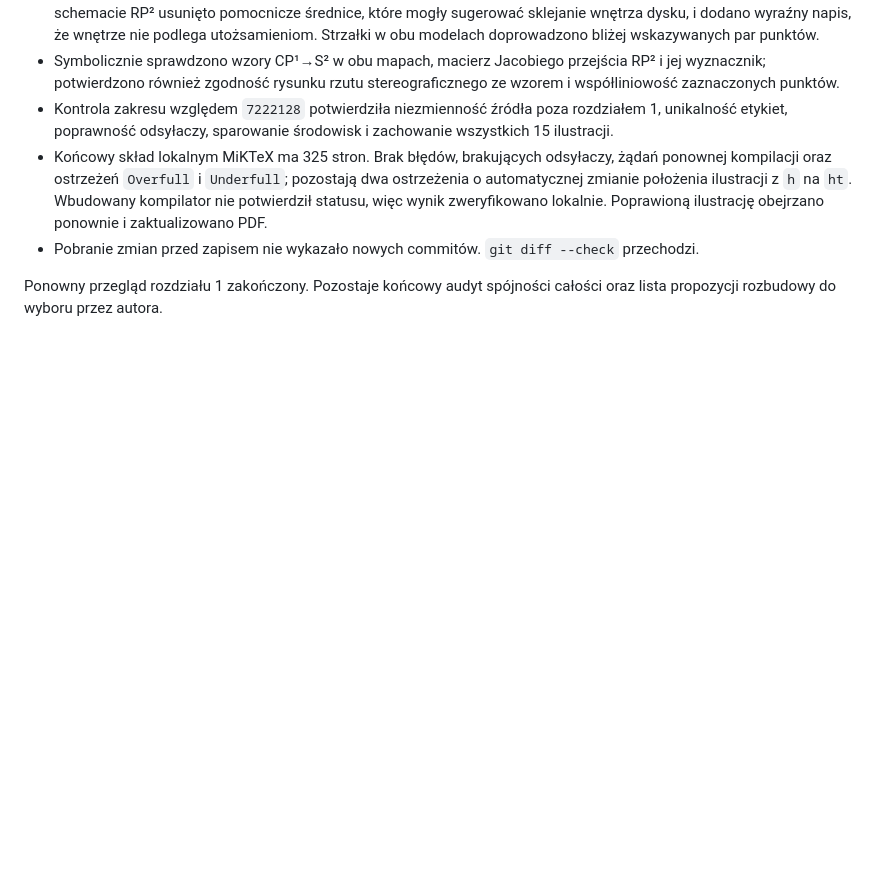
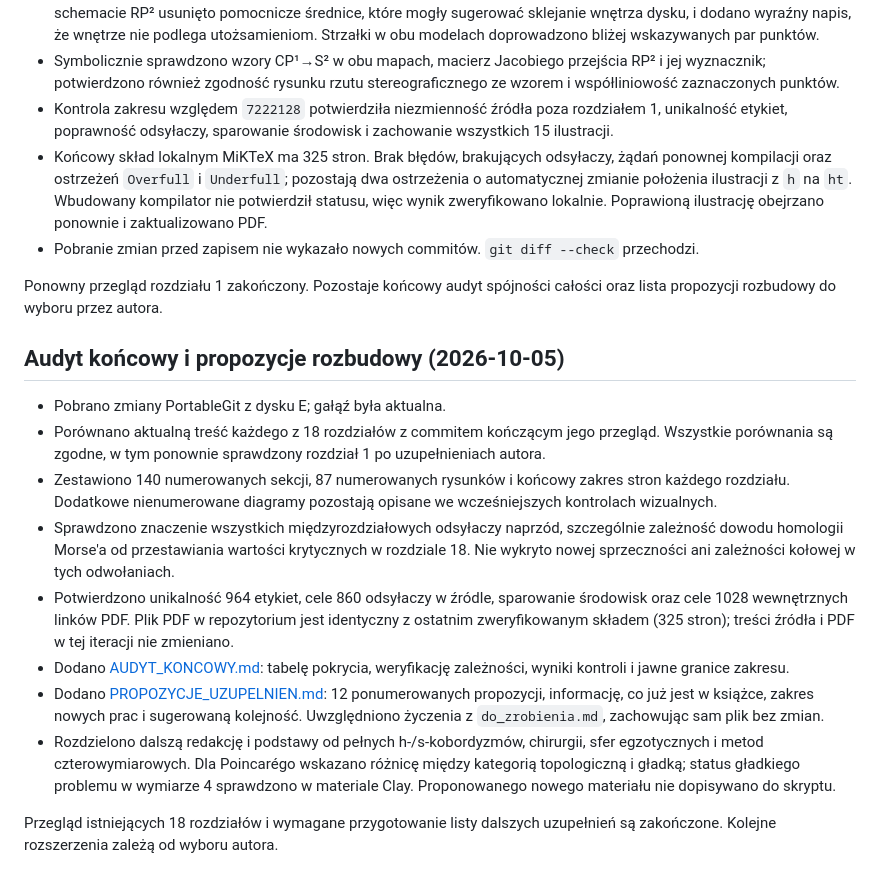
Before and after one commit to dariusz-piekarz/mathematical_scipts, a Markdown page: PRZEGLAD.md, the part around the change. GitHub-like rendering; blank space fills up the shorter version.

```diff
--- a/PRZEGLAD.md
+++ b/PRZEGLAD.md
@@ -2237,3 +2237,35 @@ od pierwszego przeglądu (`e144985`), w tym uzupełnienia autora
 
 Ponowny przegląd rozdziału 1 zakończony. Pozostaje końcowy audyt
 spójności całości oraz lista propozycji rozbudowy do wyboru przez autora.
+
+## Audyt końcowy i propozycje rozbudowy (2026-10-05)
+
+- Pobrano zmiany PortableGit z dysku E; gałąź była aktualna.
+- Porównano aktualną treść każdego z 18 rozdziałów z commitem
+  kończącym jego przegląd. Wszystkie porównania są zgodne, w tym
+  ponownie sprawdzony rozdział 1 po uzupełnieniach autora.
+- Zestawiono 140 numerowanych sekcji, 87 numerowanych rysunków
+  i końcowy zakres stron każdego rozdziału. Dodatkowe nienumerowane
+  diagramy pozostają opisane we wcześniejszych kontrolach wizualnych.
+- Sprawdzono znaczenie wszystkich międzyrozdziałowych odsyłaczy naprzód,
+  szczególnie zależność dowodu homologii Morse'a od przestawiania
+  wartości krytycznych w rozdziale 18. Nie wykryto nowej sprzeczności
+  ani zależności kołowej w tych odwołaniach.
+- Potwierdzono unikalność 964 etykiet, cele 860 odsyłaczy w źródle,
+  sparowanie środowisk oraz cele 1028 wewnętrznych linków PDF.
+  Plik PDF w repozytorium jest identyczny z ostatnim zweryfikowanym
+  składem (325 stron); treści źródła i PDF w tej iteracji nie zmieniano.
+- Dodano [AUDYT_KONCOWY.md](AUDYT_KONCOWY.md): tabelę pokrycia,
+  weryfikację zależności, wyniki kontroli i jawne granice zakresu.
+- Dodano [PROPOZYCJE_UZUPELNIEN.md](PROPOZYCJE_UZUPELNIEN.md):
+  12 ponumerowanych propozycji, informację, co już jest w książce,
+  zakres nowych prac i sugerowaną kolejność. Uwzględniono życzenia
+  z `do_zrobienia.md`, zachowując sam plik bez zmian.
+- Rozdzielono dalszą redakcję i podstawy od pełnych h-/s-kobordyzmów,
+  chirurgii, sfer egzotycznych i metod czterowymiarowych. Dla Poincarégo
+  wskazano różnicę między kategorią topologiczną i gładką; status
+  gładkiego problemu w wymiarze 4 sprawdzono w materiale Clay.
+  Proponowanego nowego materiału nie dopisywano do skryptu.
+
+Przegląd istniejących 18 rozdziałów i wymagane przygotowanie listy
+dalszych uzupełnień są zakończone. Kolejne rozszerzenia zależą od wyboru autora.
```
Also changed, not shown: AUDYT_KONCOWY.md (added, +116 -0 lines), PROPOZYCJE_UZUPELNIEN.md (added, +172 -0 lines).
